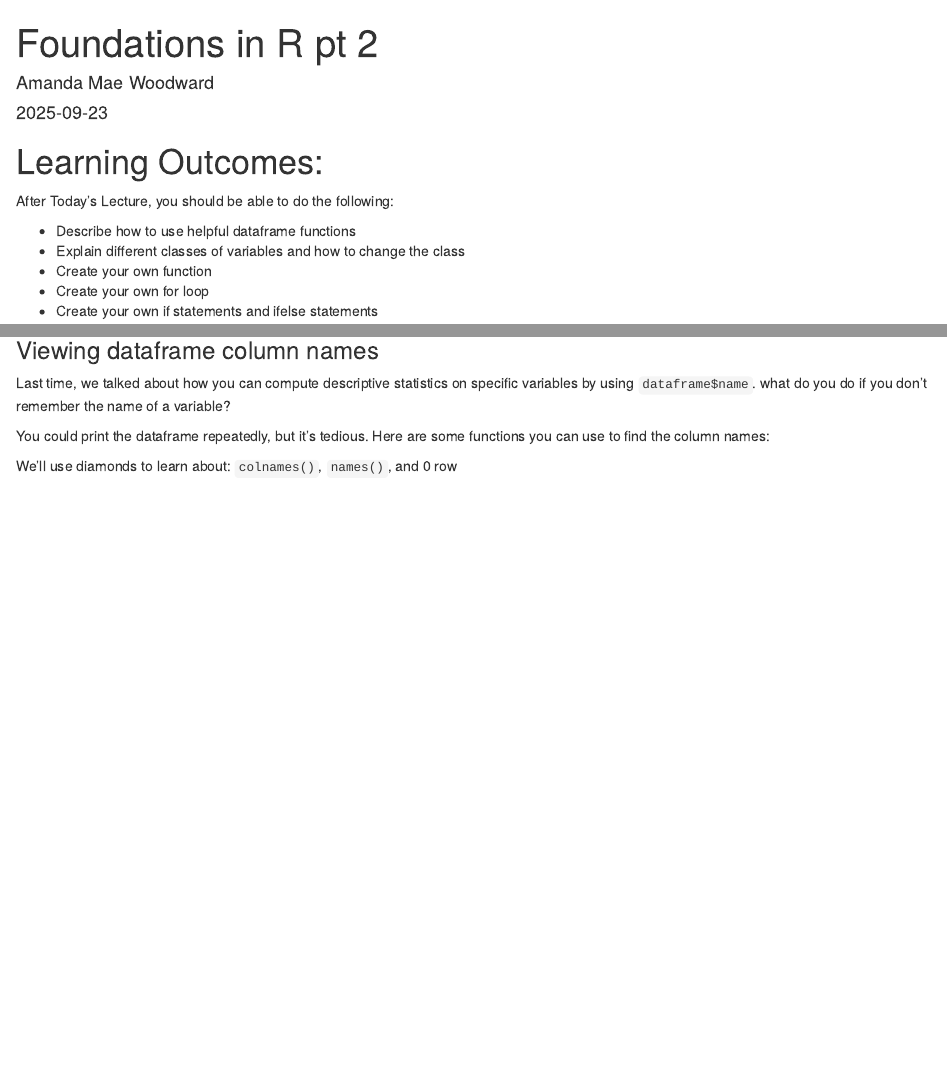
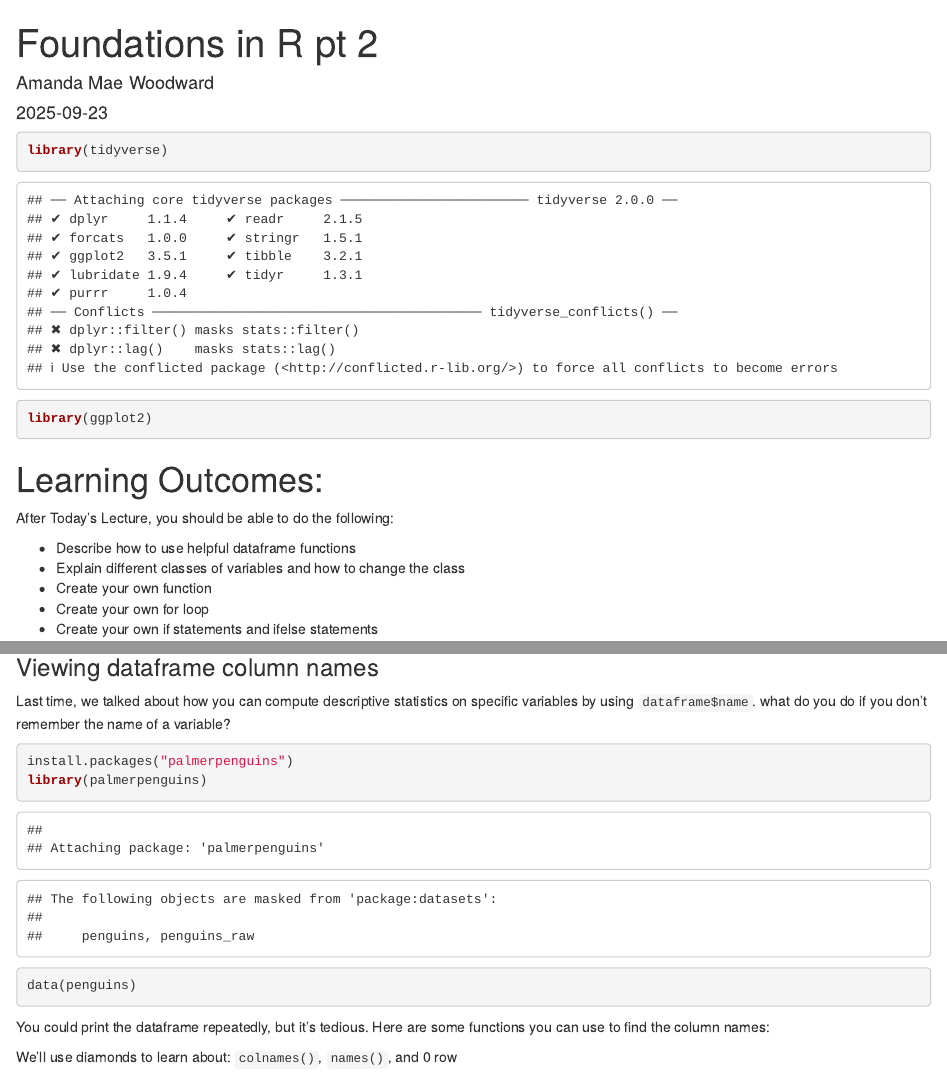
Before and after one commit to rubberducky2pointoh/R-Reproducible-Research-assignments, an R Markdown document (Foundations in R pt 2.Rmd): the page in a window 1100 px wide, from its top, and a second part further down, joined at a grey line. Rendered offline with R 4.5, knitr and Pandoc, with nearby package versions.

Commit message:
Here be penguins

````diff
--- a/Foundations in R pt 2.Rmd
+++ b/Foundations in R pt 2.Rmd
@@ -4,6 +4,10 @@ author: "Amanda Mae Woodward"
 date: "2025-09-23"
 output: html_document
 ---
+```{r setup}
+library(tidyverse)
+library(ggplot2)
+```
 
 # Learning Outcomes:
 
@@ -24,7 +28,9 @@ We'll keep talking about dataframes throughout the semester, but there are some
 Last time, we talked about how you can compute descriptive statistics on specific variables by using `dataframe$name`. what do you do if you don't remember the name of a variable?
 
 ```{r}
-
+install.packages("palmerpenguins")
+library(palmerpenguins)
+data(penguins)
 ```
 
 
````
